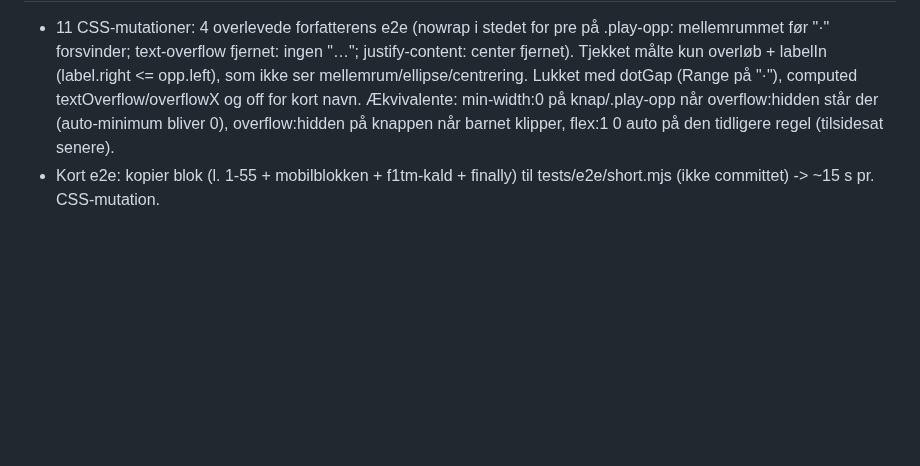
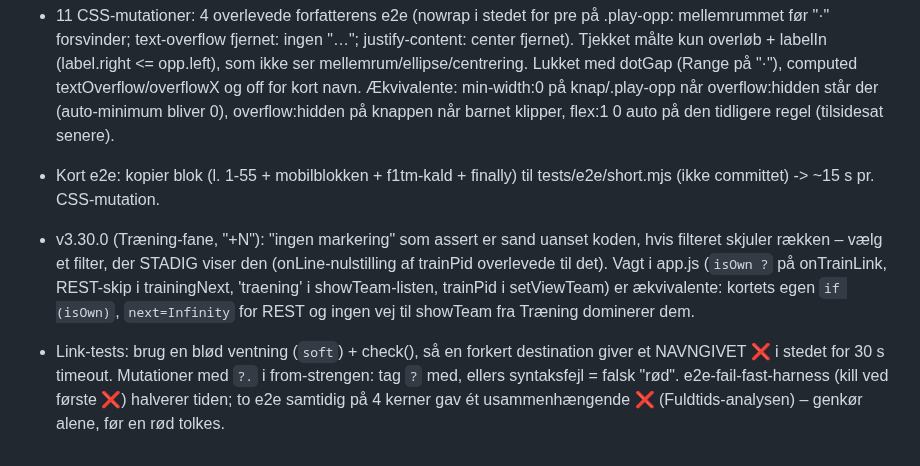
Before and after one commit to cvejleaa/TactiVAR, a Markdown page: .claude/agent-memory/test-manager.md, the part around the change. GitHub-like rendering; blank space fills up the shorter version.

Commit message:
Test Manager-hukommelse: v3.30.0
Claude-Session: https://claude.ai/code/session_01DSPZuWij7iGtScgENTjD9T

```diff
--- a/.claude/agent-memory/test-manager.md
+++ b/.claude/agent-memory/test-manager.md
@@ -184,3 +184,6 @@
 ## v3.29.1 (spil-bjælke ved 390 px)
 - 11 CSS-mutationer: 4 overlevede forfatterens e2e (nowrap i stedet for pre på .play-opp: mellemrummet før "·" forsvinder; text-overflow fjernet: ingen "…"; justify-content: center fjernet). Tjekket målte kun overløb + labelIn (label.right <= opp.left), som ikke ser mellemrum/ellipse/centrering. Lukket med dotGap (Range på "·"), computed textOverflow/overflowX og off for kort navn. Ækvivalente: min-width:0 på knap/.play-opp når overflow:hidden står der (auto-minimum bliver 0), overflow:hidden på knappen når barnet klipper, flex:1 0 auto på den tidligere regel (tilsidesat senere).
 - Kort e2e: kopier blok (l. 1-55 + mobilblokken + f1tm-kald + finally) til tests/e2e/short.mjs (ikke committet) -> ~15 s pr. CSS-mutation.
+
+- v3.30.0 (Træning-fane, "+N"): "ingen markering" som assert er sand uanset koden, hvis filteret skjuler rækken – vælg et filter, der STADIG viser den (onLine-nulstilling af trainPid overlevede til det). Vagt i app.js (`isOwn ?` på onTrainLink, REST-skip i trainingNext, 'traening' i showTeam-listen, trainPid i setViewTeam) er ækvivalente: kortets egen `if (isOwn)`, `next=Infinity` for REST og ingen vej til showTeam fra Træning dominerer dem.
+- Link-tests: brug en blød ventning (`soft`) + check(), så en forkert destination giver et NAVNGIVET ❌ i stedet for 30 s timeout. Mutationer med `?.` i from-strengen: tag `?` med, ellers syntaksfejl = falsk "rød". e2e-fail-fast-harness (kill ved første ❌) halverer tiden; to e2e samtidig på 4 kerner gav ét usammenhængende ❌ (Fuldtids-analysen) – genkør alene, før en rød tolkes.
```
